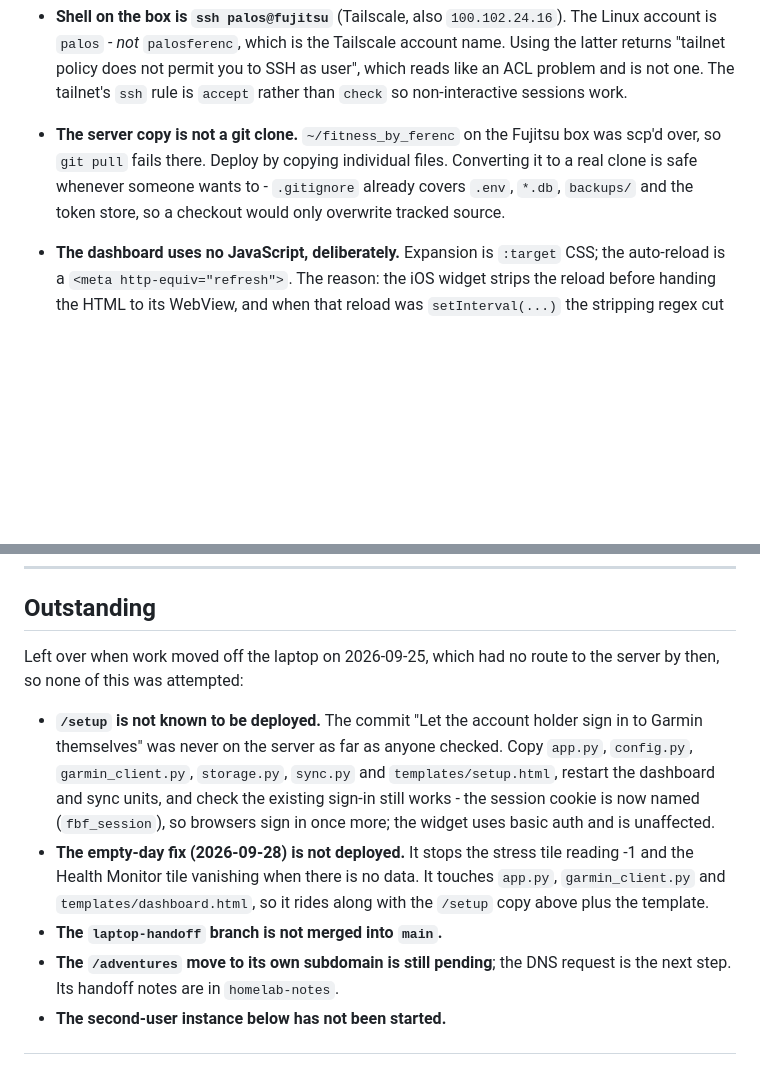
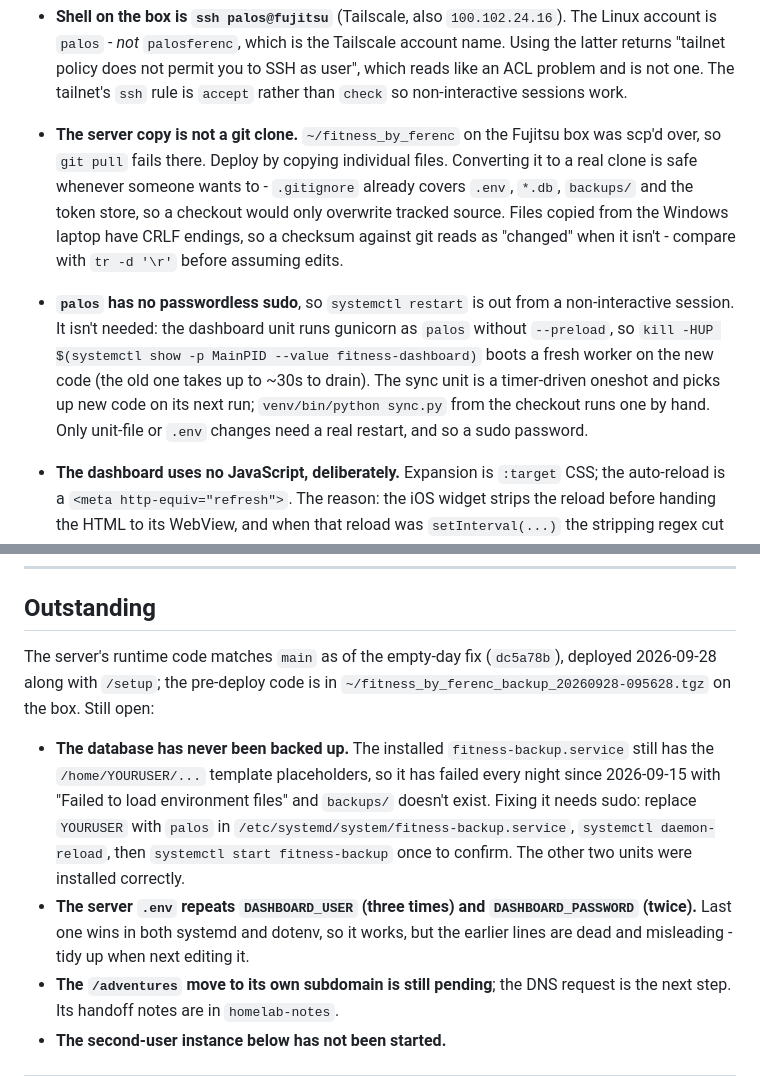
Before and after one commit to palosferi/fitness_by_ferenc, a Markdown page: CLAUDE.md, 2 parts joined by grey strips. GitHub-like rendering; blank space fills up the shorter version.

Commit message:
Record the 2026-09-28 deploy and what it turned up
/setup and the empty-day fix are live. Replaces the "not deployed" items
with what is actually still open on the server - the backup unit was
installed with its template placeholders and has never run - and notes
how to reload the dashboard without sudo.

Co-Authored-By: Claude Opus 5.5 <noreply@anthropic.com>

```diff
--- a/CLAUDE.md
+++ b/CLAUDE.md
@@ -20,7 +20,18 @@ importing `sync` skips), and the server's venv is production-only with no
   box was scp'd over, so `git pull` fails there. Deploy by copying individual
   files. Converting it to a real clone is safe whenever someone wants to -
   `.gitignore` already covers `.env`, `*.db`, `backups/` and the token store,
-  so a checkout would only overwrite tracked source.
+  so a checkout would only overwrite tracked source. Files copied from the
+  Windows laptop have CRLF endings, so a checksum against git reads as
+  "changed" when it isn't - compare with `tr -d '\r'` before assuming edits.
+
+- **`palos` has no passwordless sudo**, so `systemctl restart` is out from a
+  non-interactive session. It isn't needed: the dashboard unit runs gunicorn
+  as `palos` without `--preload`, so
+  `kill -HUP $(systemctl show -p MainPID --value fitness-dashboard)` boots a
+  fresh worker on the new code (the old one takes up to ~30s to drain). The
+  sync unit is a timer-driven oneshot and picks up new code on its next run;
+  `venv/bin/python sync.py` from the checkout runs one by hand. Only unit-file
+  or `.env` changes need a real restart, and so a sudo password.
 
 - **The dashboard uses no JavaScript, deliberately.** Expansion is `:target`
   CSS; the auto-reload is a `<meta http-equiv="refresh">`. The reason: the iOS
@@ -79,22 +90,21 @@ importing `sync` skips), and the server's venv is production-only with no
 
 ## Outstanding
 
-Left over when work moved off the laptop on 2026-09-25, which had no route to
-the server by then, so none of this was attempted:
+The server's runtime code matches `main` as of the empty-day fix
+(`dc5a78b`), deployed 2026-09-28 along with `/setup`; the pre-deploy code is
+in `~/fitness_by_ferenc_backup_20260928-095628.tgz` on the box. Still open:
 
-- **`/setup` is not known to be deployed.** The commit "Let the account holder
-  sign in to Garmin themselves" was never on the server as far as anyone
-  checked. Copy `app.py`, `config.py`, `garmin_client.py`, `storage.py`,
-  `sync.py` and `templates/setup.html`, restart the dashboard and sync units,
-  and check the existing sign-in still works - the session cookie is now named
-  (`fbf_session`), so browsers sign in once more; the widget uses basic auth
-  and is unaffected.
-- **The empty-day fix (2026-09-28) is not deployed.** It stops the stress
-  tile reading -1 and the Health Monitor tile vanishing when there is no
-  data. It touches `app.py`, `garmin_client.py` and
-  `templates/dashboard.html`, so it rides along with the `/setup` copy above
-  plus the template.
-- **The `laptop-handoff` branch is not merged into `main`.**
+- **The database has never been backed up.** The installed
+  `fitness-backup.service` still has the `/home/YOURUSER/...` template
+  placeholders, so it has failed every night since 2026-09-15 with "Failed to
+  load environment files" and `backups/` doesn't exist. Fixing it needs sudo:
+  replace `YOURUSER` with `palos` in `/etc/systemd/system/fitness-backup.service`,
+  `systemctl daemon-reload`, then `systemctl start fitness-backup` once to
+  confirm. The other two units were installed correctly.
+- **The server `.env` repeats `DASHBOARD_USER` (three times) and
+  `DASHBOARD_PASSWORD` (twice).** Last one wins in both systemd and dotenv, so
+  it works, but the earlier lines are dead and misleading - tidy up when next
+  editing it.
 - **The `/adventures` move to its own subdomain is still pending**; the DNS
   request is the next step. Its handoff notes are in `homelab-notes`.
 - **The second-user instance below has not been started.**
```
